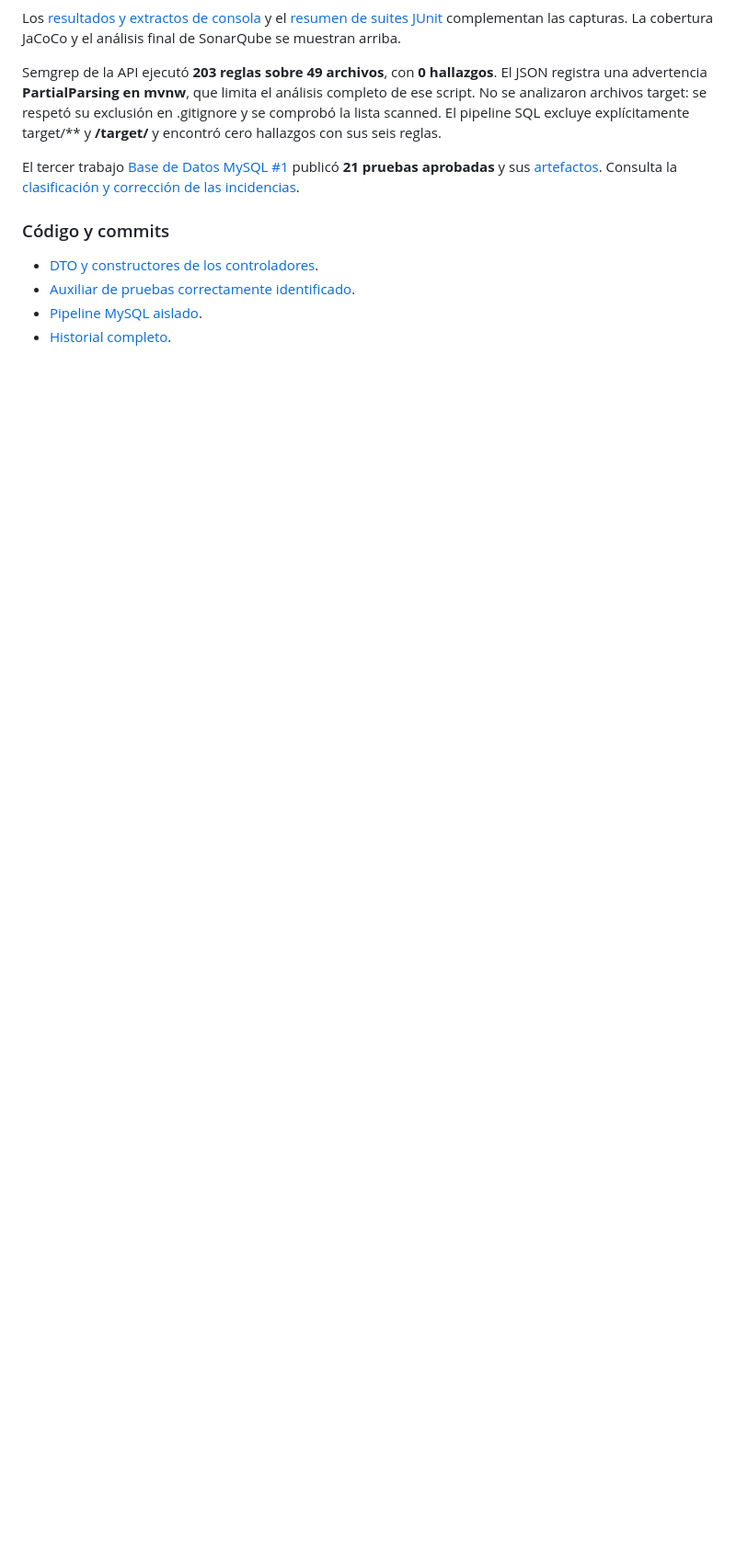
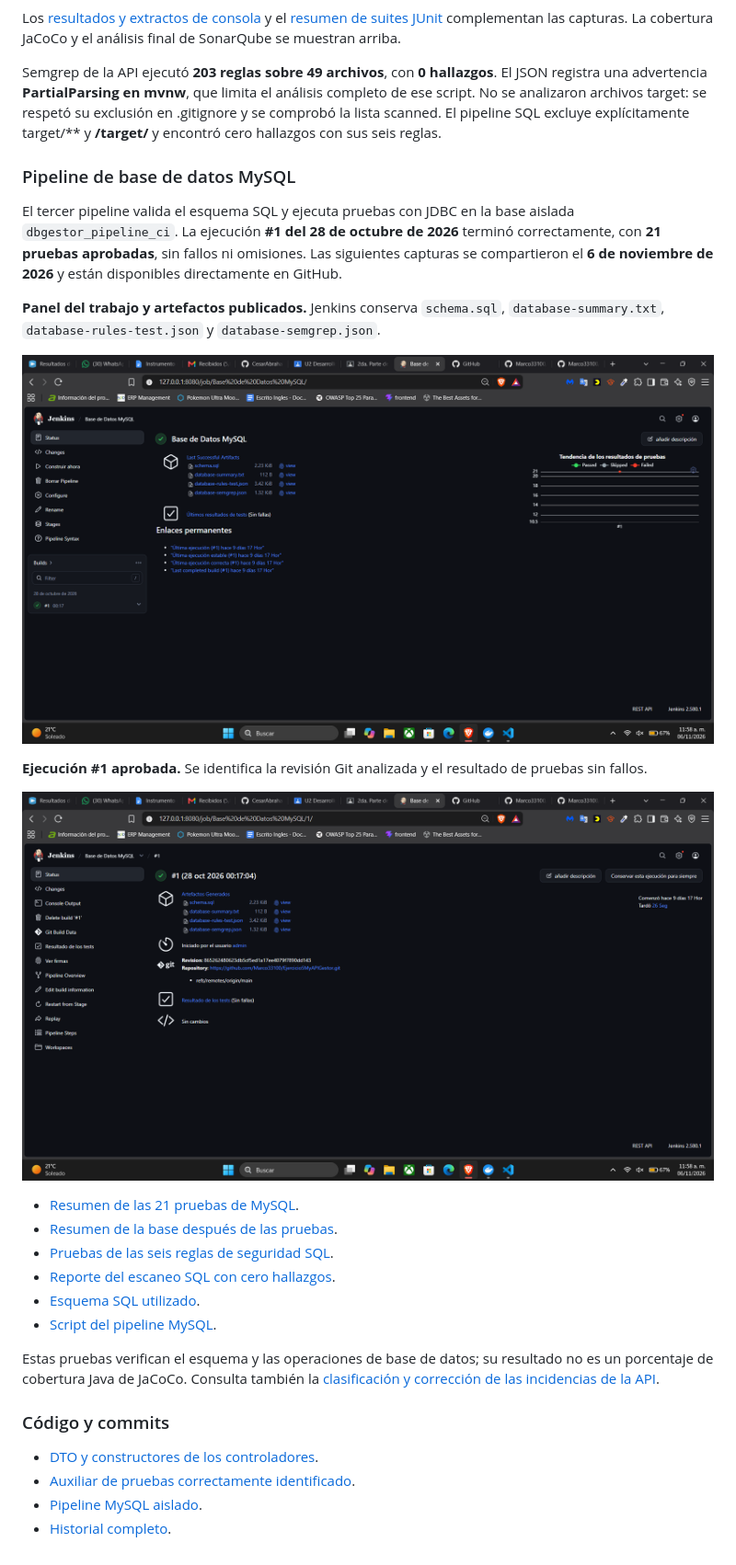
Before and after one commit to Marco33100/Ejercicio5MyAPIGestor, a Markdown page: README.md, the part around the change. Shown at 92% size. Drawn GitHub-style; pictures changed too: .github/assets/mysql-ejecucion.png (added), .github/assets/mysql-panel.png (added); blank space fills up the shorter version.

Commit message:
docs: agregar capturas y resultados del pipeline MySQL

```diff
--- a/README.md
+++ b/README.md
@@ -112,7 +112,26 @@ Los [resultados y extractos de consola](evidencias/2026-10-28/jenkins.json) y el
 
 Semgrep de la API ejecutó **203 reglas sobre 49 archivos**, con **0 hallazgos**. El JSON registra una advertencia **PartialParsing en mvnw**, que limita el análisis completo de ese script. No se analizaron archivos target: se respetó su exclusión en .gitignore y se comprobó la lista scanned. El pipeline SQL excluye explícitamente target/** y **/target/** y encontró cero hallazgos con sus seis reglas.
 
-El tercer trabajo [Base de Datos MySQL #1](http://127.0.0.1:8080/job/Base%20de%20Datos%20MySQL/1/) publicó **21 pruebas aprobadas** y sus [artefactos](http://127.0.0.1:8080/job/Base%20de%20Datos%20MySQL/1/artifact/). Consulta la [clasificación y corrección de las incidencias](docs/correcciones-sonarqube.md).
+### Pipeline de base de datos MySQL
+
+El tercer pipeline valida el esquema SQL y ejecuta pruebas con JDBC en la base aislada `dbgestor_pipeline_ci`. La ejecución **#1 del 28 de octubre de 2026** terminó correctamente, con **21 pruebas aprobadas**, sin fallos ni omisiones. Las siguientes capturas se compartieron el **6 de noviembre de 2026** y están disponibles directamente en GitHub.
+
+**Panel del trabajo y artefactos publicados.** Jenkins conserva `schema.sql`, `database-summary.txt`, `database-rules-test.json` y `database-semgrep.json`.
+
+![Panel del pipeline Base de Datos MySQL y artefactos SQL](.github/assets/mysql-panel.png)
+
+**Ejecución #1 aprobada.** Se identifica la revisión Git analizada y el resultado de pruebas sin fallos.
+
+![Ejecución MySQL número 1 completada correctamente en Jenkins](.github/assets/mysql-ejecucion.png)
+
+- [Resumen de las 21 pruebas de MySQL](evidencias/2026-10-28/pruebas-mysql.json).
+- [Resumen de la base después de las pruebas](evidencias/2026-10-28/database-summary.txt).
+- [Pruebas de las seis reglas de seguridad SQL](evidencias/2026-10-28/database-rules-test.json).
+- [Reporte del escaneo SQL con cero hallazgos](evidencias/2026-10-28/database-semgrep.json).
+- [Esquema SQL utilizado](database/src/main/resources/schema.sql).
+- [Script del pipeline MySQL](database/Jenkinsfile).
+
+Estas pruebas verifican el esquema y las operaciones de base de datos; su resultado no es un porcentaje de cobertura Java de JaCoCo. Consulta también la [clasificación y corrección de las incidencias de la API](docs/correcciones-sonarqube.md).
 
 ### Código y commits
 
```
